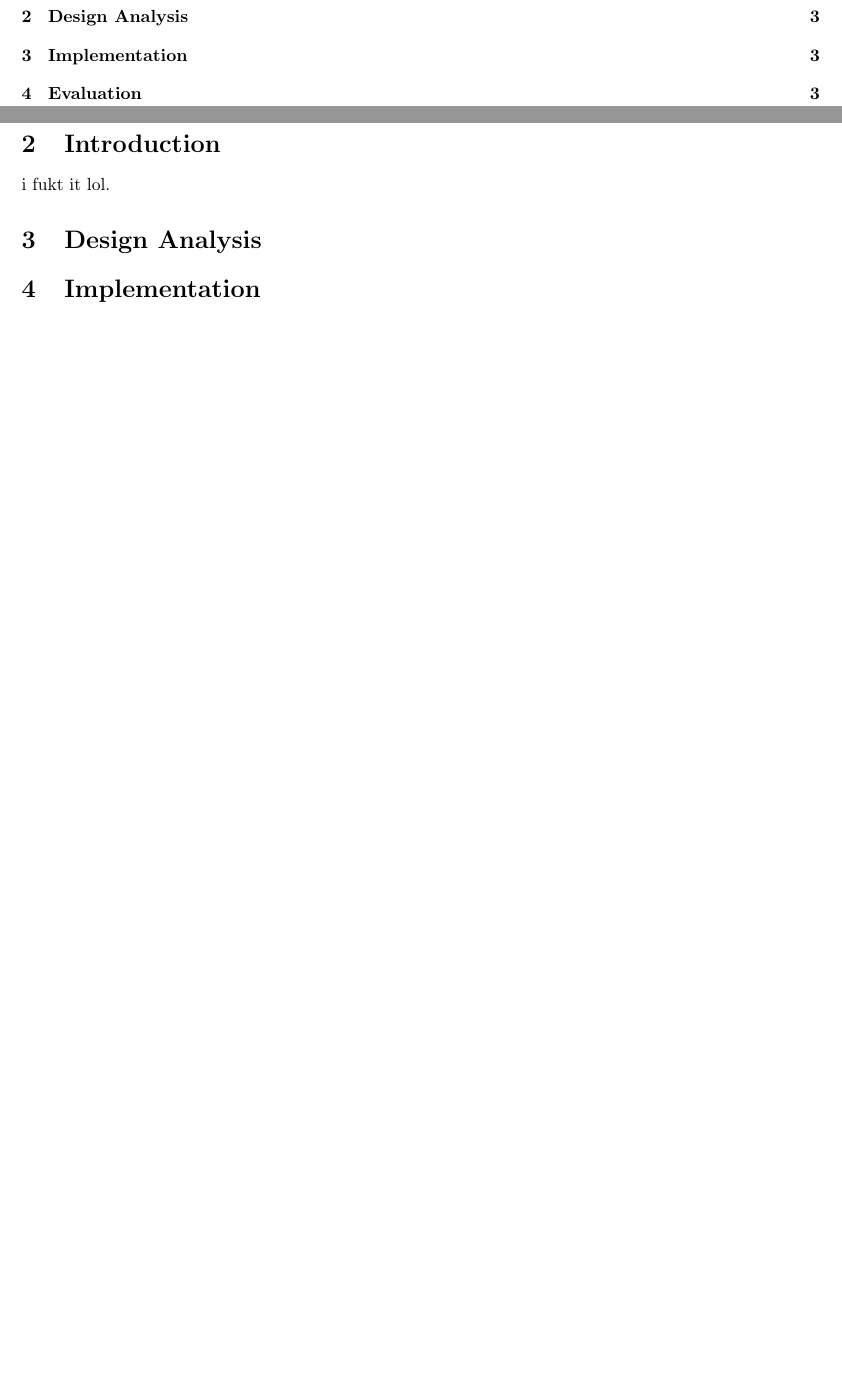
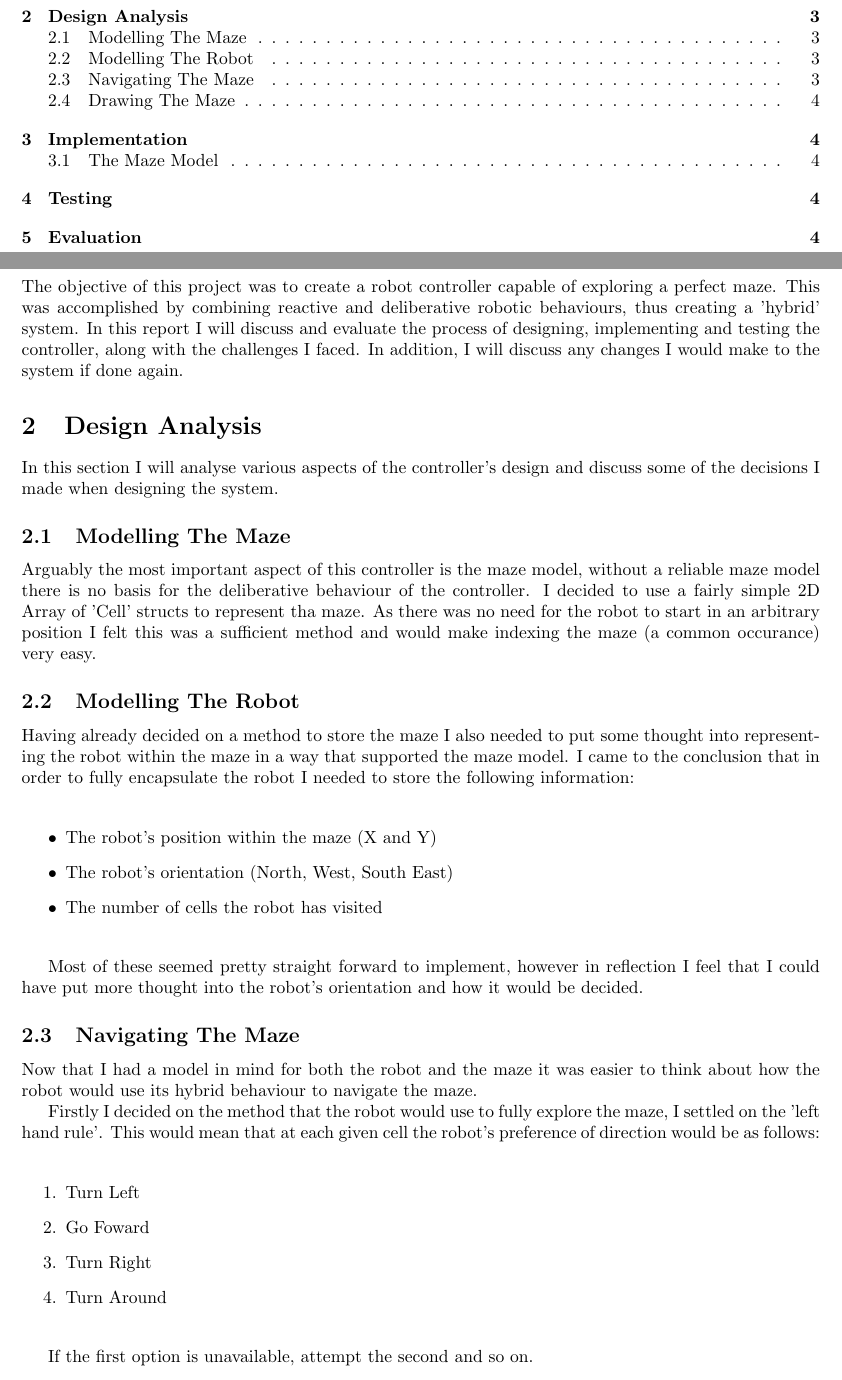
Before and after one commit to rhys3010/robot_maze_runner, a LaTeX document (docs/project_report.tex): two parts of pages 2 and 3 of 3 before the commit and two parts of pages 2 and 3 of 4 after it, joined at a grey line, cut so that both start at the same text, the shorter picture padded with empty space. The pictures show the PDF file docs/project_report.pdf that the author committed with the source.

Commit message:
Work on docs

```diff
--- a/docs/project_report.tex
+++ b/docs/project_report.tex
@@ -16,11 +16,53 @@
 	\newpage
 
 	\section{Introduction}
+	The objective of this project was to create a robot controller capable of exploring a perfect maze. This was accomplished by combining reactive and deliberative robotic behaviours, thus creating a 'hybrid' system. In this report I will discuss and evaluate the process of designing, implementing and testing the controller, along with the challenges I faced. In addition, I will discuss any changes I would make to the system if done again.
 
 	\section{Design Analysis}
+	In this section I will analyse various aspects of the controller's design and discuss some of the decisions I made when designing the system.
+
+	\subsection{Modelling The Maze}
+	Arguably the most important aspect of this controller is the maze model, without a reliable maze model there is no basis for the deliberative behaviour of the controller. I decided to use a fairly simple 2D Array of 'Cell' structs to represent tha maze. As there was no need for the robot to start in an arbitrary position I felt this was a sufficient method and would make indexing the maze (a common occurance) very easy.
+
+	\subsection{Modelling The Robot}
+	Having already decided on a method to store the maze I also needed to put some thought into representing the robot within the maze in a way that supported the maze model. I came to the conclusion that in order to fully encapsulate the robot I needed to store the following information:\\
+
+	\begin{itemize}
+		\item The robot's position within the maze (X and Y)
+		\item The robot's orientation (North, West, South East)
+		\item The number of cells the robot has visited\\
+	\end{itemize}
+
+	Most of these seemed pretty straight forward to implement, however in reflection I feel that I could have put more thought into the robot's orientation and how it would be decided.
+
+	\subsection{Navigating The Maze}
+	Now that I had a model in mind for both the robot and the maze it was easier to think about how the robot would use its hybrid behaviour to navigate the maze.
+
+	% Order of Operations: Detect, Turn, Drive | State Machine | LHR | Finding the Nest | Detecting Completion%
+
+	Firstly I decided on the method that the robot would use to fully explore the maze, I settled on the 'left hand rule'. This would mean that at each given cell the robot's preference of direction would be as follows:\\
+
+	\begin{enumerate}
+		\item Turn Left
+		\item Go Foward
+		\item Turn Right
+		\item Turn Around\\
+	\end{enumerate}
+
+	If the first option is unavailable, attempt the second and so on.
+
+
+	\subsection{Drawing The Maze}
+
+
+
+
 
 	\section{Implementation}
+	\subsection{The Maze Model}
+	Within the 'Cell' structures of the maze array are two attributes 'visited' and 'walls'. The 'visited' attribute is simply a boolean to store wether or not the cell has already been explored. The 'walls' attribute is a boolean array of 4 elements to represent the four walls of the maze (0 if no wall is present, 1 if wall is present). Lastly there is a single global variable of type 'Cell' to store the 'nest cell'.
 
+	\section{Testing}
 	\section{Evaluation}
 
 
```
Also changed, not shown: docs/project_report.pdf, docs/project_report.tex (2 more changed lines), 4 other files.
